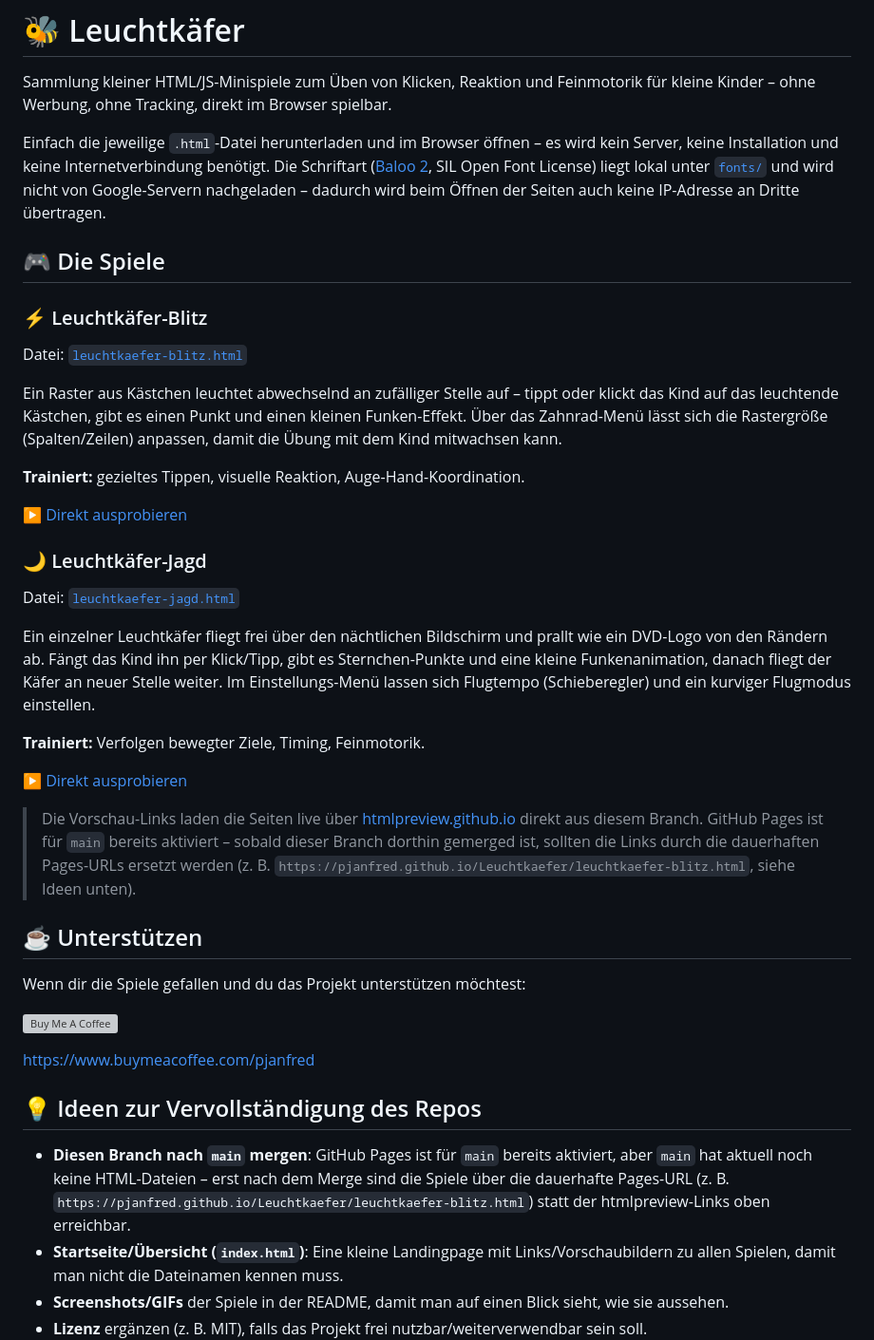
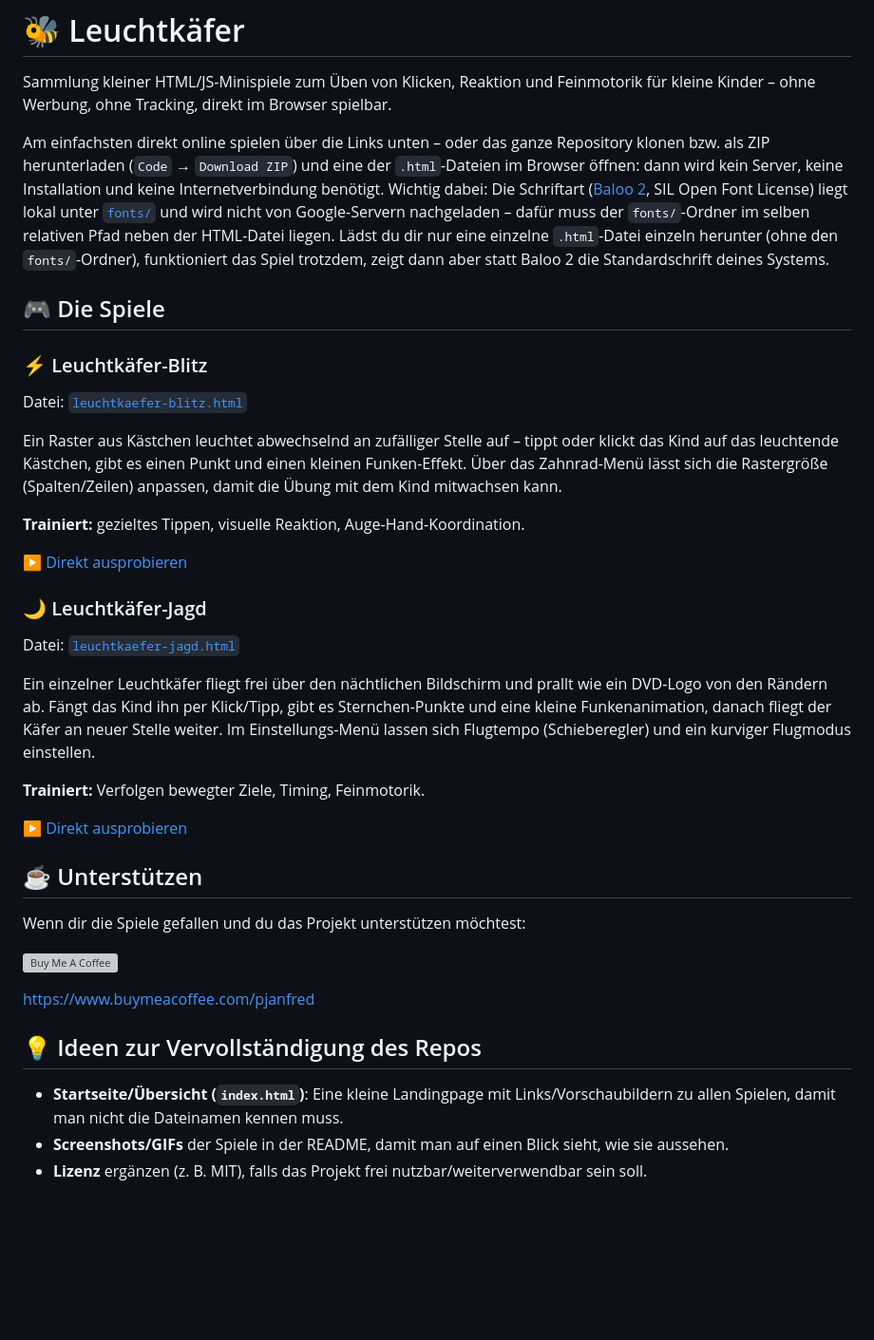
Before and after one commit to pjanfred/Leuchtkaefer, a Markdown page: README.md, the part around one of its changes. Shown at 95% size. Drawn GitHub-style; blank space fills up the shorter version; grey boxes are pictures that could not be loaded.

Commit message:
README: Downloadhinweis korrigieren und Links auf main/Pages-Stand bringen
- Klarstellen, dass eine einzeln heruntergeladene HTML-Datei ohne den
  fonts/-Ordner zwar funktioniert, aber ohne Baloo 2 (Systemschrift
  als Fallback) dargestellt wird
- "Direkt ausprobieren"-Links auf die echten GitHub-Pages-URLs
  umgestellt und den htmlpreview-Hinweis entfernt, da main als
  bereits gemerged behandelt wird

Co-Authored-By: Claude Sonnet 5 <noreply@anthropic.com>
Claude-Session: https://claude.ai/code/session_01V7fzNrotSgJiJo7d4mzv5H

```diff
--- a/README.md
+++ b/README.md
@@ -2,7 +2,7 @@
 
 Sammlung kleiner HTML/JS-Minispiele zum Üben von Klicken, Reaktion und Feinmotorik für kleine Kinder – ohne Werbung, ohne Tracking, direkt im Browser spielbar.
 
-Einfach die jeweilige `.html`-Datei herunterladen und im Browser öffnen – es wird kein Server, keine Installation und keine Internetverbindung benötigt. Die Schriftart ([Baloo 2](https://fonts.google.com/specimen/Baloo+2), SIL Open Font License) liegt lokal unter [`fonts/`](./fonts) und wird nicht von Google-Servern nachgeladen – dadurch wird beim Öffnen der Seiten auch keine IP-Adresse an Dritte übertragen.
+Am einfachsten direkt online spielen über die Links unten – oder das ganze Repository klonen bzw. als ZIP herunterladen (`Code` → `Download ZIP`) und eine der `.html`-Dateien im Browser öffnen: dann wird kein Server, keine Installation und keine Internetverbindung benötigt. Wichtig dabei: Die Schriftart ([Baloo 2](https://fonts.google.com/specimen/Baloo+2), SIL Open Font License) liegt lokal unter [`fonts/`](./fonts) und wird nicht von Google-Servern nachgeladen – dafür muss der `fonts/`-Ordner im selben relativen Pfad neben der HTML-Datei liegen. Lädst du dir nur eine einzelne `.html`-Datei einzeln herunter (ohne den `fonts/`-Ordner), funktioniert das Spiel trotzdem, zeigt dann aber statt Baloo 2 die Standardschrift deines Systems.
 
 ## 🎮 Die Spiele
 
@@ -22,9 +22,7 @@ Ein einzelner Leuchtkäfer fliegt frei über den nächtlichen Bildschirm und pra
 
 **Trainiert:** Verfolgen bewegter Ziele, Timing, Feinmotorik.
 
-▶️ [Direkt ausprobieren](https://htmlpreview.github.io/?https://github.com/pjanfred/Leuchtkaefer/blob/feature/initial_checkin/leuchtkaefer-jagd.html)
-
-> Die Vorschau-Links laden die Seiten live über [htmlpreview.github.io](https://htmlpreview.github.io) direkt aus diesem Branch. GitHub Pages ist für `main` bereits aktiviert – sobald dieser Branch dorthin gemerged ist, sollten die Links durch die dauerhaften Pages-URLs ersetzt werden (z. B. `https://pjanfred.github.io/Leuchtkaefer/leuchtkaefer-blitz.html`, siehe Ideen unten).
+▶️ [Direkt ausprobieren](https://pjanfred.github.io/Leuchtkaefer/leuchtkaefer-jagd.html)
 
 ## ☕ Unterstützen
 
@@ -36,7 +34,6 @@ Wenn dir die Spiele gefallen und du das Projekt unterstützen möchtest:
 
 ## 💡 Ideen zur Vervollständigung des Repos
 
-- **Diesen Branch nach `main` mergen**: GitHub Pages ist für `main` bereits aktiviert, aber `main` hat aktuell noch keine HTML-Dateien – erst nach dem Merge sind die Spiele über die dauerhafte Pages-URL (z. B. `https://pjanfred.github.io/Leuchtkaefer/leuchtkaefer-blitz.html`) statt der htmlpreview-Links oben erreichbar.
 - **Startseite/Übersicht (`index.html`)**: Eine kleine Landingpage mit Links/Vorschaubildern zu allen Spielen, damit man nicht die Dateinamen kennen muss.
 - **Screenshots/GIFs** der Spiele in der README, damit man auf einen Blick sieht, wie sie aussehen.
 - **Lizenz** ergänzen (z. B. MIT), falls das Projekt frei nutzbar/weiterverwendbar sein soll.
```
Also changed, not shown: other parts of README.md (+1 -1 lines).
